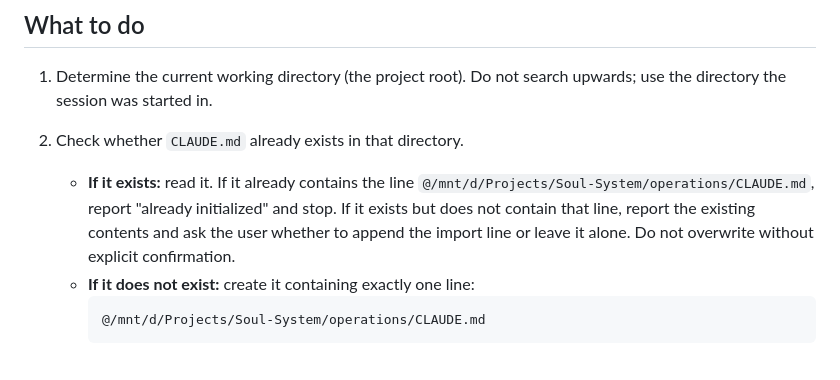
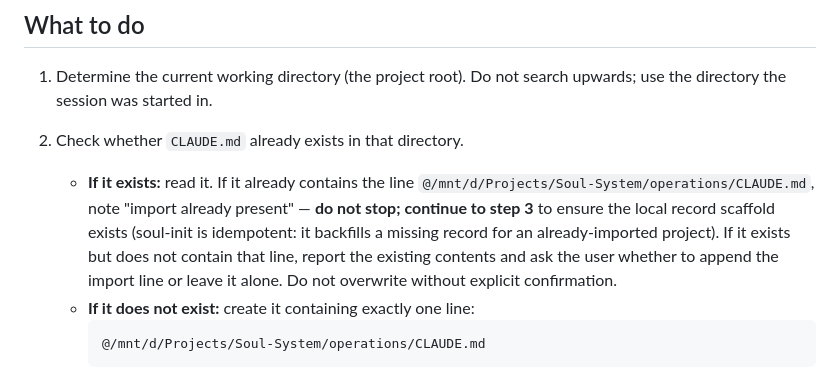
Before and after one commit to soul-system-works/Soul-System, a Markdown page: skills/soul-init/SKILL.md, the part around the change. Drawn GitHub-style.

Commit message:
soul: make soul-init idempotent — backfill record scaffold for already-imported projects (SOUL-154 follow-up)
The 'already initialized → stop' branch short-circuited the new record scaffold,
so a project init'd before the fix (or re-run) never got its local stores. Now
soul-init continues to the scaffold step and creates any missing record stores.

Co-Authored-By: Claude Opus 4.8 (1M context) <noreply@anthropic.com>

````diff
--- a/skills/soul-init/SKILL.md
+++ b/skills/soul-init/SKILL.md
@@ -15,7 +15,7 @@ If that path is wrong for the machine you are running on, edit this file and cha
 1. Determine the current working directory (the project root). Do not search upwards; use the directory the session was started in.
 
 2. Check whether `CLAUDE.md` already exists in that directory.
-   - **If it exists:** read it. If it already contains the line `@/mnt/d/Projects/Soul-System/operations/CLAUDE.md`, report "already initialized" and stop. If it exists but does not contain that line, report the existing contents and ask the user whether to append the import line or leave it alone. Do not overwrite without explicit confirmation.
+   - **If it exists:** read it. If it already contains the line `@/mnt/d/Projects/Soul-System/operations/CLAUDE.md`, note "import already present" — **do not stop; continue to step 3** to ensure the local record scaffold exists (soul-init is idempotent: it backfills a missing record for an already-imported project). If it exists but does not contain that line, report the existing contents and ask the user whether to append the import line or leave it alone. Do not overwrite without explicit confirmation.
    - **If it does not exist:** create it containing exactly one line:
      ```
      @/mnt/d/Projects/Soul-System/operations/CLAUDE.md
````
